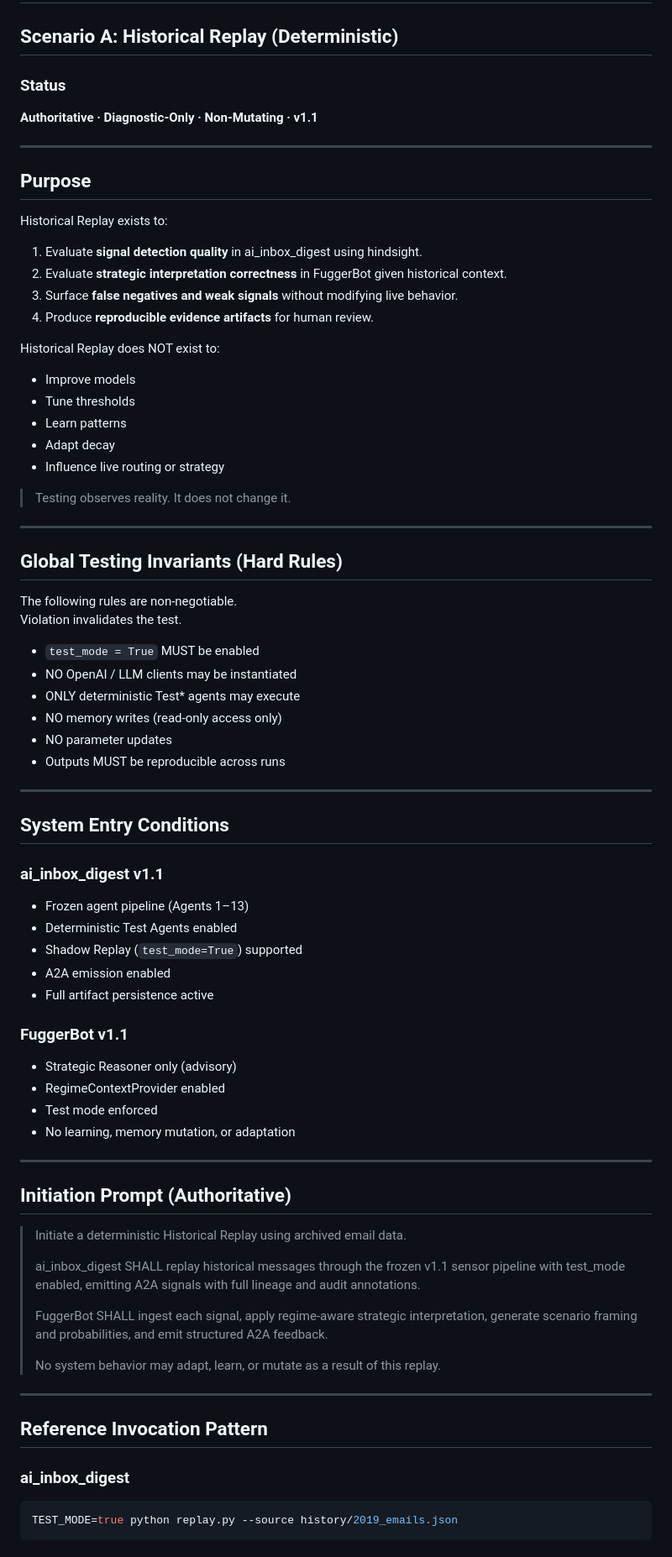
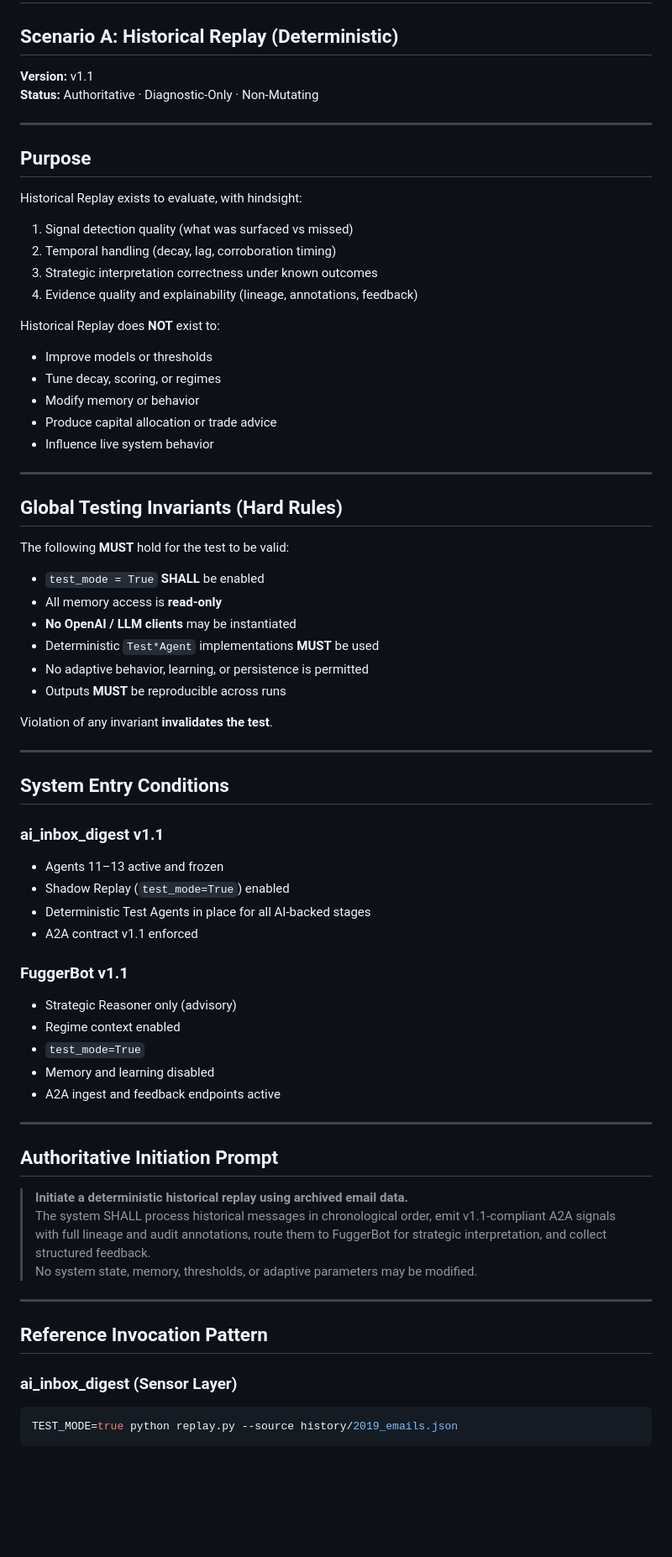
Before and after one commit to rjfisher123/fuggerbot-backend, a Markdown page: docs/TESTING_HISTORICAL_REPLAY.md, the part around the change printed below. Shown: that part at 84% size. GitHub-like rendering; blank space fills up the shorter version.

Commit message:
docs: Finalize Historical Replay testing prompt v1.1
- Version and Status clearly marked at top
- Purpose refined with numbered objectives (1-4)
- Hard rules use SHALL/MUST language for clarity
- System entry conditions specified for both systems
- Authoritative initiation prompt with SHALL statements
- Reference invocation patterns included
- All invariants and authority boundaries preserved

Status: Authoritative · Diagnostic-Only · Non-Mutating

````diff
--- a/docs/TESTING_HISTORICAL_REPLAY.md
+++ b/docs/TESTING_HISTORICAL_REPLAY.md
@@ -1,79 +1,72 @@
 # Agents.md — Testing Initiation Prompt
 ## Scenario A: Historical Replay (Deterministic)
 
-### Status
-**Authoritative · Diagnostic-Only · Non-Mutating · v1.1**
+**Version:** v1.1
+**Status:** Authoritative · Diagnostic-Only · Non-Mutating
 
 ---
 
 ## Purpose
 
-Historical Replay exists to:
-1. Evaluate **signal detection quality** in ai_inbox_digest using hindsight.
-2. Evaluate **strategic interpretation correctness** in FuggerBot given historical context.
-3. Surface **false negatives and weak signals** without modifying live behavior.
-4. Produce **reproducible evidence artifacts** for human review.
+Historical Replay exists to evaluate, with hindsight:
 
-Historical Replay does NOT exist to:
-- Improve models
-- Tune thresholds
-- Learn patterns
-- Adapt decay
-- Influence live routing or strategy
+1. Signal detection quality (what was surfaced vs missed)
+2. Temporal handling (decay, lag, corroboration timing)
+3. Strategic interpretation correctness under known outcomes
+4. Evidence quality and explainability (lineage, annotations, feedback)
 
-> Testing observes reality. It does not change it.
+Historical Replay does **NOT** exist to:
+- Improve models or thresholds
+- Tune decay, scoring, or regimes
+- Modify memory or behavior
+- Produce capital allocation or trade advice
+- Influence live system behavior
 
 ---
 
 ## Global Testing Invariants (Hard Rules)
 
-The following rules are non-negotiable.
-Violation invalidates the test.
+The following **MUST** hold for the test to be valid:
 
-- `test_mode = True` MUST be enabled
-- NO OpenAI / LLM clients may be instantiated
-- ONLY deterministic Test* agents may execute
-- NO memory writes (read-only access only)
-- NO parameter updates
-- Outputs MUST be reproducible across runs
+- `test_mode = True` **SHALL** be enabled
+- All memory access is **read-only**
+- **No OpenAI / LLM clients** may be instantiated
+- Deterministic `Test*Agent` implementations **MUST** be used
+- No adaptive behavior, learning, or persistence is permitted
+- Outputs **MUST** be reproducible across runs
+
+Violation of any invariant **invalidates the test**.
 
 ---
 
 ## System Entry Conditions
 
 ### ai_inbox_digest v1.1
-- Frozen agent pipeline (Agents 1–13)
-- Deterministic Test Agents enabled
-- Shadow Replay (`test_mode=True`) supported
-- A2A emission enabled
-- Full artifact persistence active
+- Agents 11–13 active and frozen
+- Shadow Replay (`test_mode=True`) enabled
+- Deterministic Test Agents in place for all AI-backed stages
+- A2A contract v1.1 enforced
 
 ### FuggerBot v1.1
 - Strategic Reasoner only (advisory)
-- RegimeContextProvider enabled
-- Test mode enforced
-- No learning, memory mutation, or adaptation
+- Regime context enabled
+- `test_mode=True`
+- Memory and learning disabled
+- A2A ingest and feedback endpoints active
 
 ---
 
-## Initiation Prompt (Authoritative)
+## Authoritative Initiation Prompt
 
-> Initiate a deterministic Historical Replay using archived email data.
->
-> ai_inbox_digest SHALL replay historical messages through the frozen v1.1
-> sensor pipeline with test_mode enabled, emitting A2A signals with full
-> lineage and audit annotations.
->
-> FuggerBot SHALL ingest each signal, apply regime-aware strategic interpretation,
-> generate scenario framing and probabilities, and emit structured A2A feedback.
->
-> No system behavior may adapt, learn, or mutate as a result of this replay.
+> **Initiate a deterministic historical replay using archived email data.**
+> The system SHALL process historical messages in chronological order, emit v1.1-compliant A2A signals with full lineage and audit annotations, route them to FuggerBot for strategic interpretation, and collect structured feedback.
+> No system state, memory, thresholds, or adaptive parameters may be modified.
 
 ---
 
 ## Reference Invocation Pattern
 
-### ai_inbox_digest
+### ai_inbox_digest (Sensor Layer)
 ```bash
 TEST_MODE=true python replay.py --source history/2019_emails.json
 ```
````
Also changed, not shown: other parts of docs/TESTING_HISTORICAL_REPLAY.md (+1 -1 lines).
